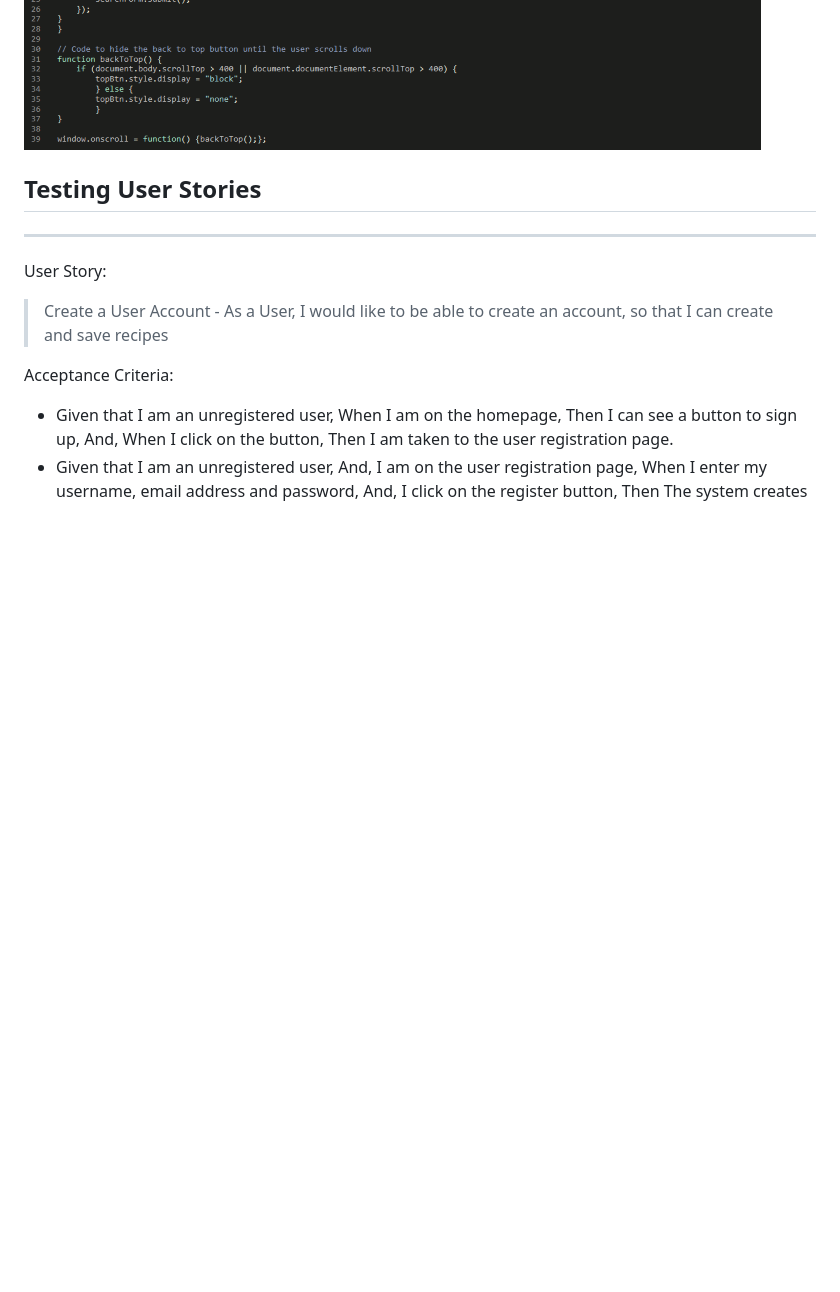
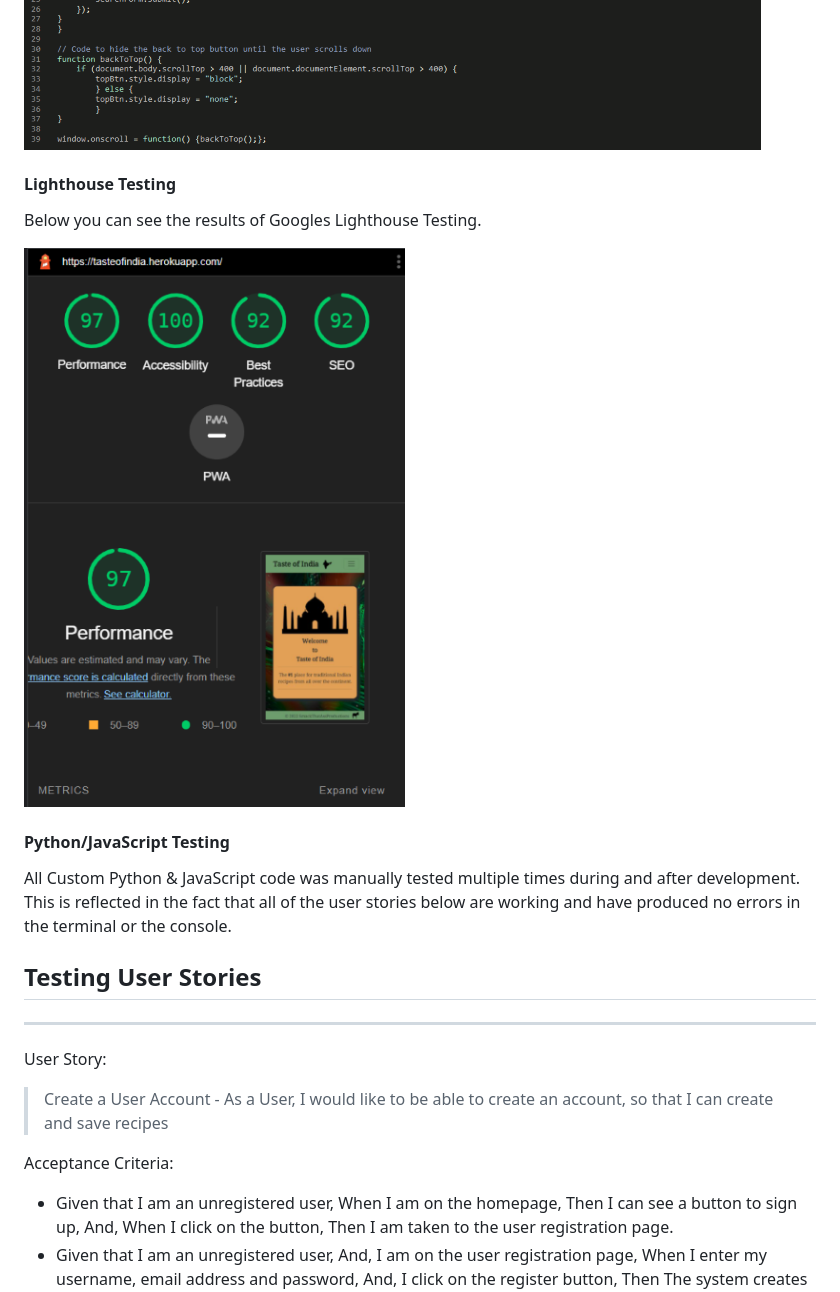
Before and after one commit to KSheridan86/project-4-TasteOfIndia, a Markdown page: README.md, the part around the change printed below. GitHub-like rendering; pictures changed too: docs/lighthouse-testing.png (added); blank space fills up the shorter version.

Commit message:
final additions made to readme, user stories added to testing section

```diff
--- a/README.md
+++ b/README.md
@@ -270,6 +270,17 @@ All HTML validation returned the same result so I have included only 1 screensho
 ![HTML Validation](./docs/html-validation.png)
 ![CSS Validation](./docs/css%20validation.png)
 ![JS Validation](./docs/jshint.png)
+
+
+#### Lighthouse Testing
+Below you can see the results of Googles Lighthouse Testing.
+
+![Lighthouse Testing](./docs/lighthouse-testing.png)
+
+
+#### Python/JavaScript Testing
+All Custom Python & JavaScript code was manually tested multiple times during and after development.
+This is reflected in the fact that all of the user stories below are working and have produced no errors in the terminal or the console.
 
 ## Testing User Stories
 
```
Also changed, not shown: other parts of README.md (+21 -0 lines).
